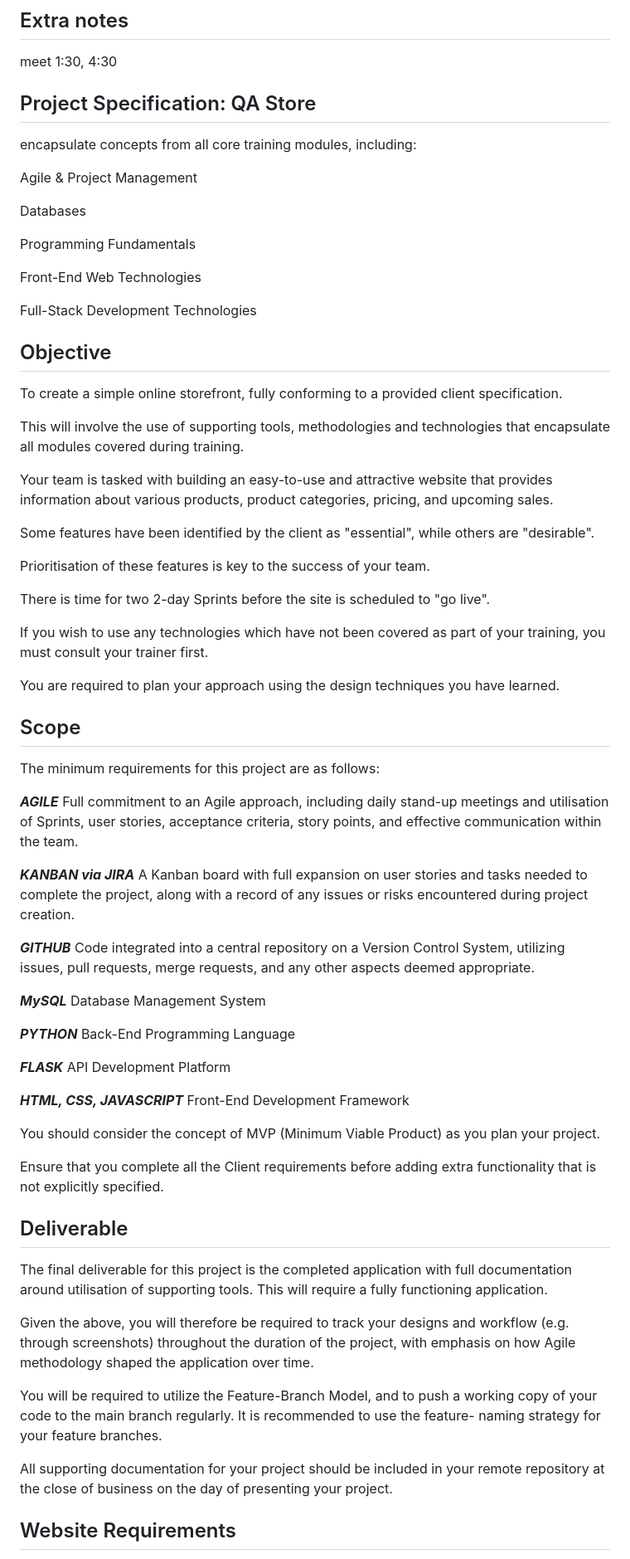
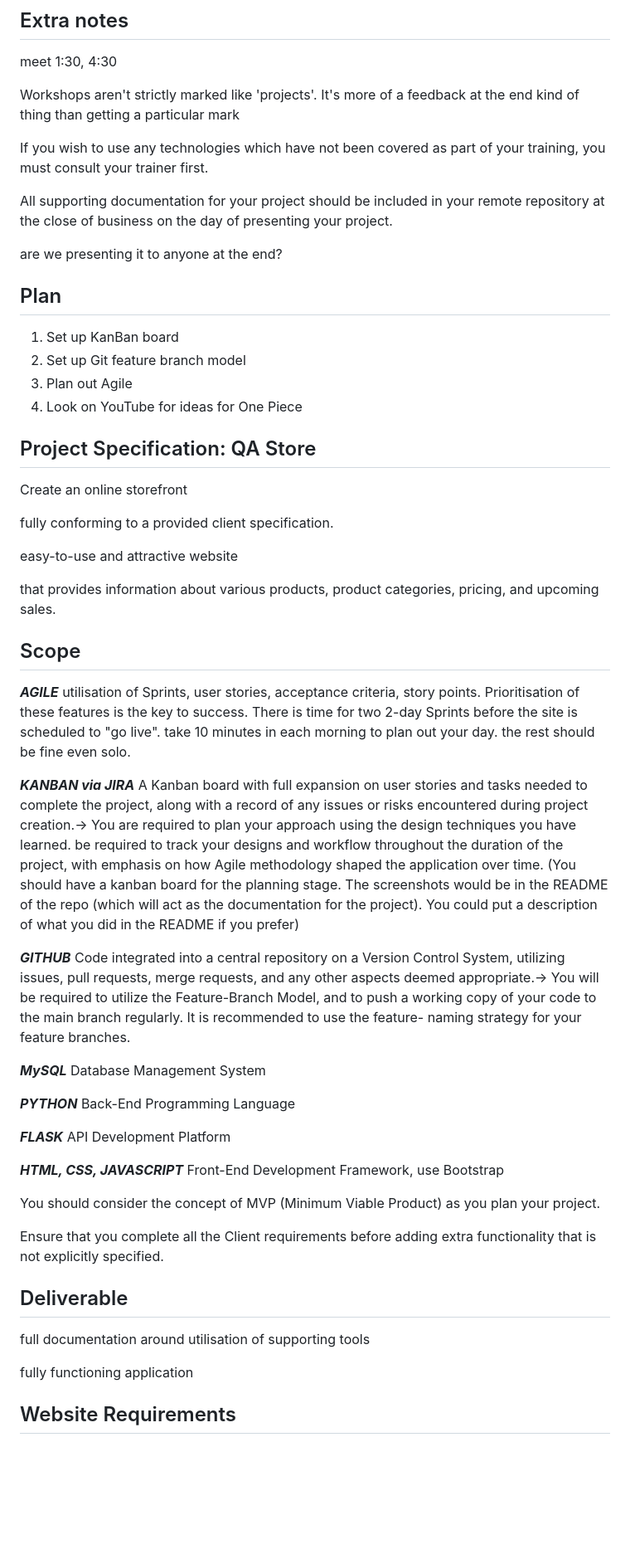
Before and after one commit to fkia413/AMS-Individual-Project, a Markdown page: edited.outline.md, the part around the change printed below. Shown: that part at 83% size. Drawn GitHub-style; blank space fills up the shorter version.

Commit message:
edited outline further to avoid confusion

```diff
--- a/edited.outline.md
+++ b/edited.outline.md
@@ -2,47 +2,38 @@
 
 meet 1:30, 4:30
 
-## Project Specification: QA Store
-
-encapsulate concepts from all core training modules, including:
-
-Agile & Project Management
-
-Databases
-
-Programming Fundamentals
-
-Front-End Web Technologies
-
-Full-Stack Development Technologies
-
-## Objective
-
-To create a simple online storefront, fully conforming to a provided client specification.
-
-This will involve the use of supporting tools, methodologies and technologies that encapsulate all modules covered during training.
-
-Your team is tasked with building an easy-to-use and attractive website that provides information about various products, product categories, pricing, and upcoming sales.
-
-Some features have been identified by the client as "essential", while others are "desirable".
-
-Prioritisation of these features is key to the success of your team.
-
-There is time for two 2-day Sprints before the site is scheduled to "go live".
+Workshops aren't strictly marked like 'projects'. It's more of a feedback at the end kind of thing than getting a particular mark
 
 If you wish to use any technologies which have not been covered as part of your training, you must consult your trainer first.
 
-You are required to plan your approach using the design techniques you have learned.
+All supporting documentation for your project should be included in your remote repository at the close of business on the day of presenting your project.
+
+are we presenting it to anyone at the end?
+
+## Plan
+
+1. Set up KanBan board
+2. Set up Git feature branch model
+3. Plan out Agile
+4. Look on YouTube for ideas for One Piece
+
+## Project Specification: QA Store
+
+Create an online storefront
+
+fully conforming to a provided client specification.
+
+easy-to-use and attractive website
+
+that provides information about various products, product categories, pricing, and upcoming sales.
 
 ## Scope
 
-The minimum requirements for this project are as follows:
+***AGILE*** utilisation of Sprints, user stories, acceptance criteria, story points. Prioritisation of these features is the key to success. There is time for two 2-day Sprints before the site is scheduled to "go live". take 10 minutes in each morning to plan out your day. the rest should be fine even solo.
 
-***AGILE*** Full commitment to an Agile approach, including daily stand-up meetings and utilisation of Sprints, user stories, acceptance criteria, story points, and effective communication within the team.
+***KANBAN via JIRA*** A Kanban board with full expansion on user stories and tasks needed to complete the project, along with a record of any issues or risks encountered during project creation.-> You are required to plan your approach using the design techniques you have learned. be required to track your designs and workflow throughout the duration of the project, with emphasis on how Agile methodology shaped the application over time. (You should have a kanban board for the planning stage. The screenshots would be in the README of the repo (which will act as the documentation for the project). You could put a description of what you did in the README if you prefer)
 
-***KANBAN via JIRA*** A Kanban board with full expansion on user stories and tasks needed to complete the project, along with a record of any issues or risks encountered during project creation.
-
-***GITHUB*** Code integrated into a central repository on a Version Control System, utilizing issues, pull requests, merge requests, and any other aspects deemed appropriate.
+***GITHUB*** Code integrated into a central repository on a Version Control System, utilizing issues, pull requests, merge requests, and any other aspects deemed appropriate.-> You will be required to utilize the Feature-Branch Model, and to push a working copy of your code to the main branch regularly. It is recommended to use the feature- naming strategy for your feature branches.
 
 ***MySQL*** Database Management System
 
@@ -50,7 +41,7 @@ The minimum requirements for this project are as follows:
 
 ***FLASK*** API Development Platform
 
-***HTML, CSS, JAVASCRIPT*** Front-End Development Framework
+***HTML, CSS, JAVASCRIPT*** Front-End Development Framework, use Bootstrap
 
 You should consider the concept of MVP (Minimum Viable Product) as you plan your project.
 
@@ -58,13 +49,9 @@ Ensure that you complete all the Client requirements before adding extra functio
 
 ## Deliverable
 
-The final deliverable for this project is the completed application with full documentation around utilisation of supporting tools. This will require a fully functioning application.
+full documentation around utilisation of supporting tools
 
-Given the above, you will therefore be required to track your designs and workflow (e.g. through screenshots) throughout the duration of the project, with emphasis on how Agile methodology shaped the application over time.
-
-You will be required to utilize the Feature-Branch Model, and to push a working copy of your code to the main branch regularly. It is recommended to use the feature- naming strategy for your feature branches.
-
-All supporting documentation for your project should be included in your remote repository at the close of business on the day of presenting your project.
+fully functioning application
 
 ## Website Requirements
 
```
Also changed, not shown: other parts of edited.outline.md (+3 -1 lines).
